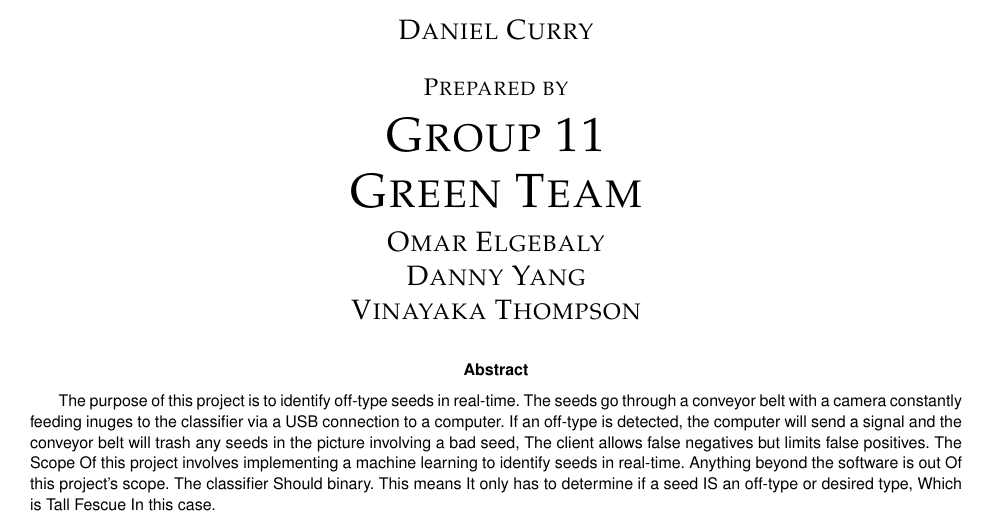
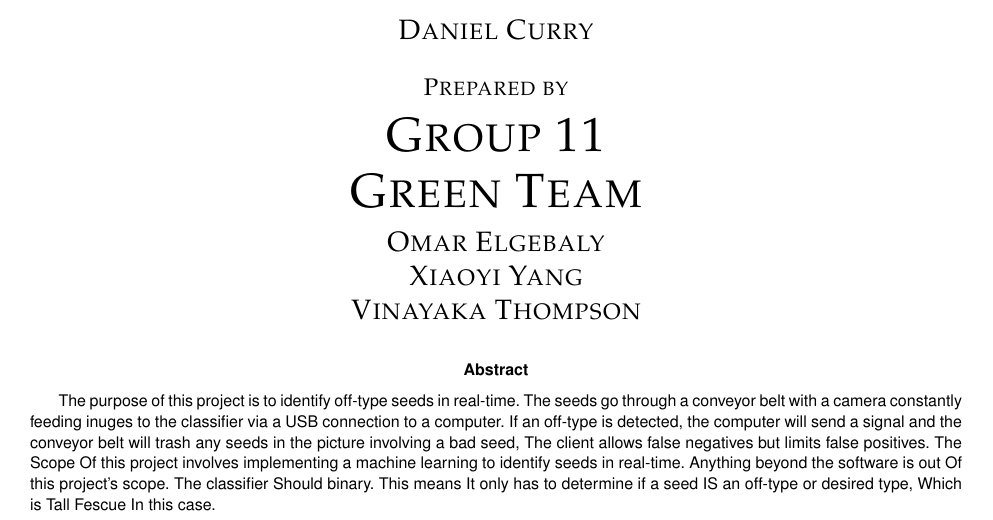
Before and after one commit to VinPT/Real-time-Seed-Identification, a LaTeX paper (Documentation/RequirementsDocument.tex): part of page 1 of 5, cut so that both start at the same text. Compiled offline with pdfLaTeX; a missing font is replaced by an installed copy or a similar font; a LaTeX package or settings file that is missing is left out.

Commit message:
Danny's Name
Change my name.

```diff
--- a/Documentation/RequirementsDocument.tex
+++ b/Documentation/RequirementsDocument.tex
@@ -12,7 +12,7 @@
 \def \CapstoneTeamName{			Green Team}
 \def \CapstoneTeamNumber{		11}
 \def \GroupMemberOne{			Omar Elgebaly}
-\def \GroupMemberTwo{			Danny Yang}
+\def \GroupMemberTwo{			Xiaoyi Yang}
 \def \GroupMemberThree{			Vinayaka Thompson}
 \def \CapstoneProjectName{		Real-time Seed Identification}
 \def \CapstoneSponsorCompany{	Oregon State University Crop Science Department}
```
